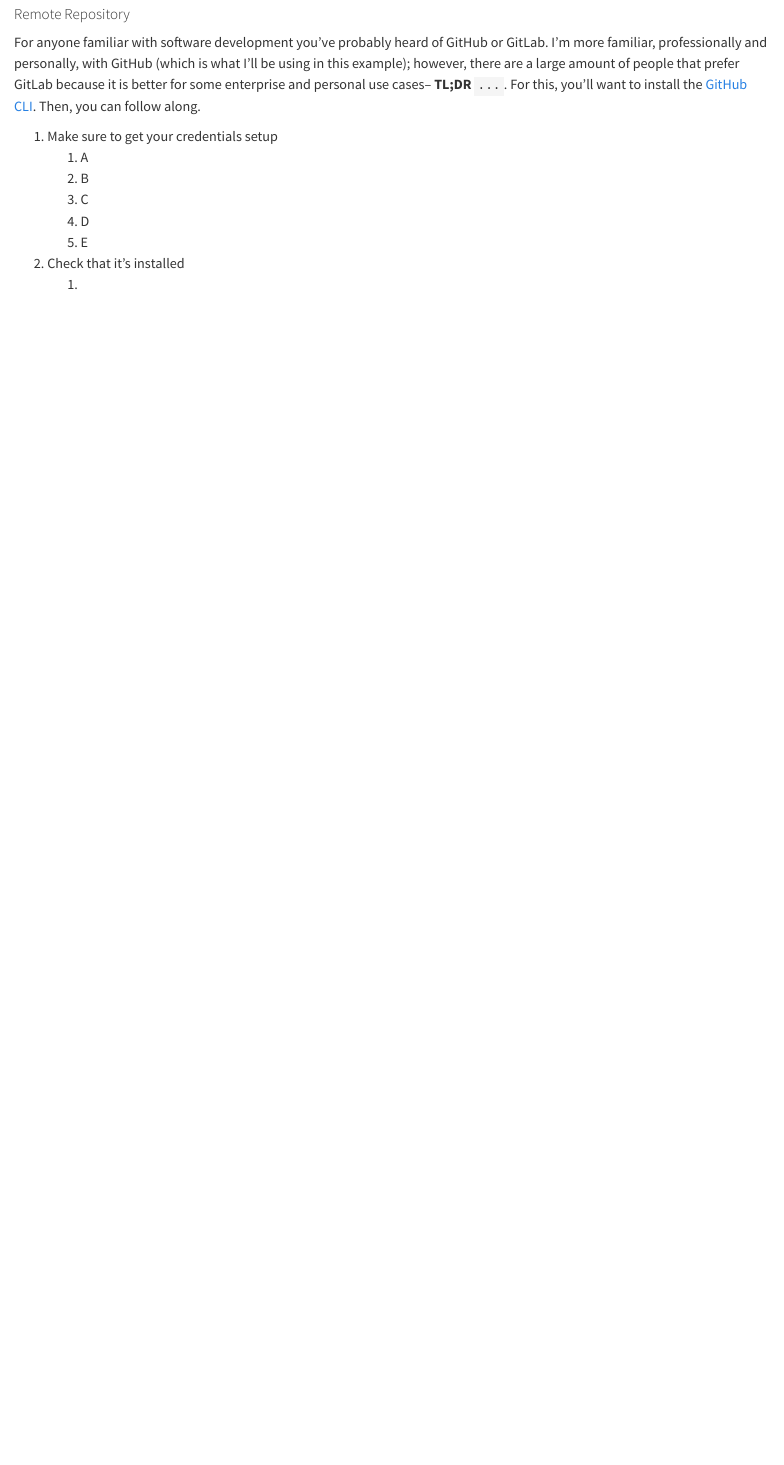
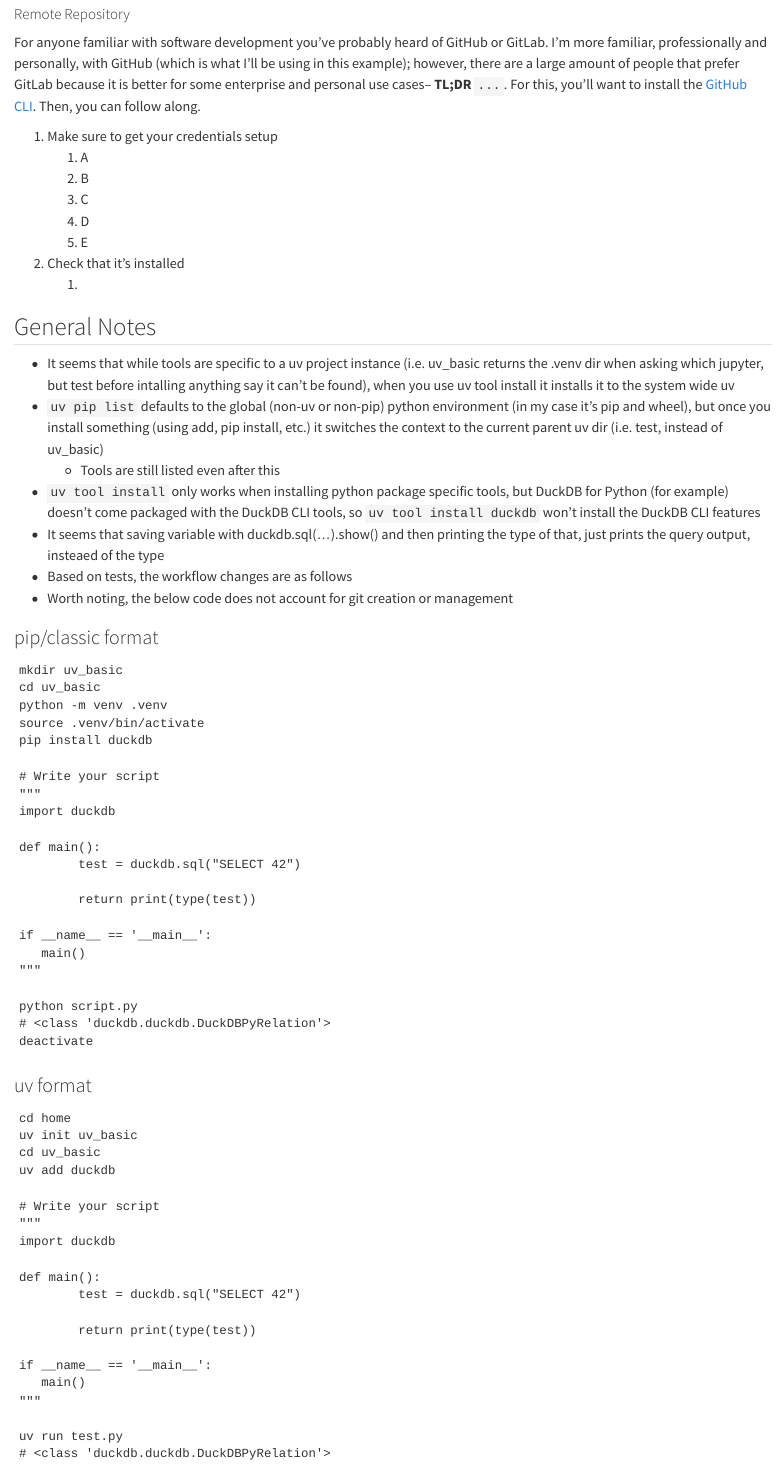
Before and after one commit to ChrisKornaros/uv_basic, a Quarto document (docs/main.qmd): the page in a window 1100 px wide, from 1250 px down. Rendered offline with R 4.5, knitr and Pandoc in place of Quarto, with nearby package versions.

Commit message:
Have a good understanding now. uv pip, requirements.txt/.in, source .venv/bin/activate are all needless now. Uv handles all of that without the need to explicitly install or update dependenices/locks, no need to activate or deactivate venv, just add it to pyproject.toml.

````diff
--- a/docs/main.qmd
+++ b/docs/main.qmd
@@ -62,3 +62,63 @@ For anyone familiar with software development you've probably heard of GitHub or
    5. E
 2. Check that it's installed
    1.
+
+## General Notes
+- It seems that while tools are specific to a uv project instance (i.e. uv_basic returns the .venv dir when asking which jupyter, but test before intalling anything say it can't be found), when you use uv tool install it installs it to the system wide uv
+- `uv pip list` defaults to the global (non-uv or non-pip) python environment (in my case it's pip and wheel), but once you install something (using add, pip install, etc.) it switches the context to the current parent uv dir (i.e. test, instead of uv_basic)
+  - Tools are still listed even after this
+- `uv tool install` only works when installing python package specific tools, but DuckDB for Python (for example) doesn't come packaged with the DuckDB CLI tools, so `uv tool install duckdb` won't install the DuckDB CLI features
+- It seems that saving variable with duckdb.sql(...).show() and then printing the type of that, just prints the query output, insteaed of the type
+- Based on tests, the workflow changes are as follows
+- Worth noting, the below code does not account for git creation or management
+
+### pip/classic format
+```
+mkdir uv_basic
+cd uv_basic
+python -m venv .venv
+source .venv/bin/activate
+pip install duckdb
+
+# Write your script
+"""
+import duckdb
+
+def main():
+        test = duckdb.sql("SELECT 42")
+
+        return print(type(test))
+
+if __name__ == '__main__':
+   main()
+"""
+
+python script.py
+# <class 'duckdb.duckdb.DuckDBPyRelation'>
+deactivate
+
+```
+### uv format
+
+```
+cd home
+uv init uv_basic
+cd uv_basic
+uv add duckdb
+
+# Write your script
+"""
+import duckdb
+
+def main():
+        test = duckdb.sql("SELECT 42")
+
+        return print(type(test))
+
+if __name__ == '__main__':
+   main()
+"""
+
+uv run test.py
+# <class 'duckdb.duckdb.DuckDBPyRelation'>
+```
````
